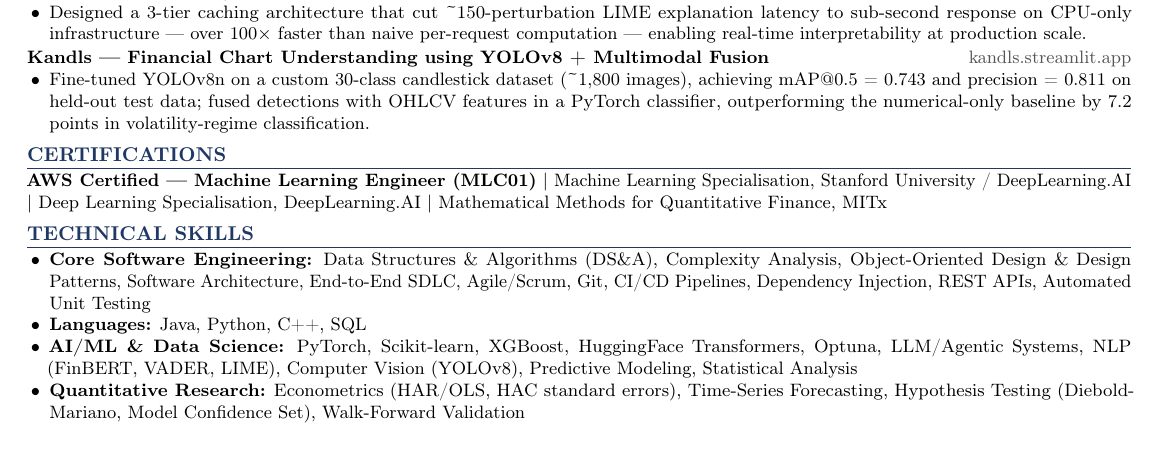
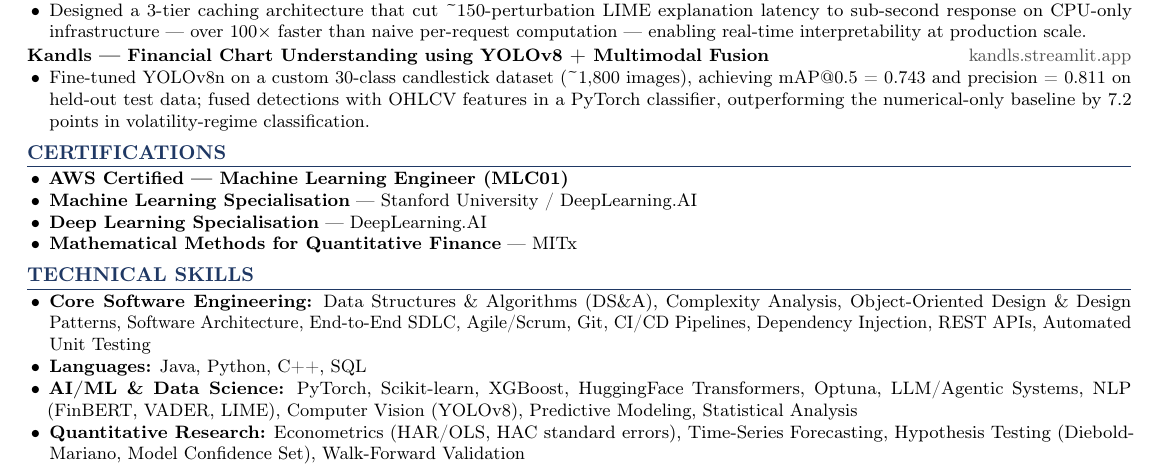
Before and after one commit to VT69/TrenTorch---AI-ML-Practise-Questions, a LaTeX document (main.tex, which reads sections/certifications.tex): part of page 1 of 2, cut so that both start at the same text. Compiled offline with pdfLaTeX.

Commit message:
Convert certifications into a bulleted list to use the extra space

```diff
--- a/sections/certifications.tex
+++ b/sections/certifications.tex
@@ -1,2 +1,7 @@
 \resumeHeading{Certifications}
-\textbf{AWS Certified --- Machine Learning Engineer (MLC01)} $|$ Machine Learning Specialisation, Stanford University / DeepLearning.AI $|$ Deep Learning Specialisation, DeepLearning.AI $|$ Mathematical Methods for Quantitative Finance, MITx
+\begin{resumeList}
+    \item \textbf{AWS Certified --- Machine Learning Engineer (MLC01)}
+    \item \textbf{Machine Learning Specialisation} --- Stanford University / DeepLearning.AI
+    \item \textbf{Deep Learning Specialisation} --- DeepLearning.AI
+    \item \textbf{Mathematical Methods for Quantitative Finance} --- MITx
+\end{resumeList}
```
